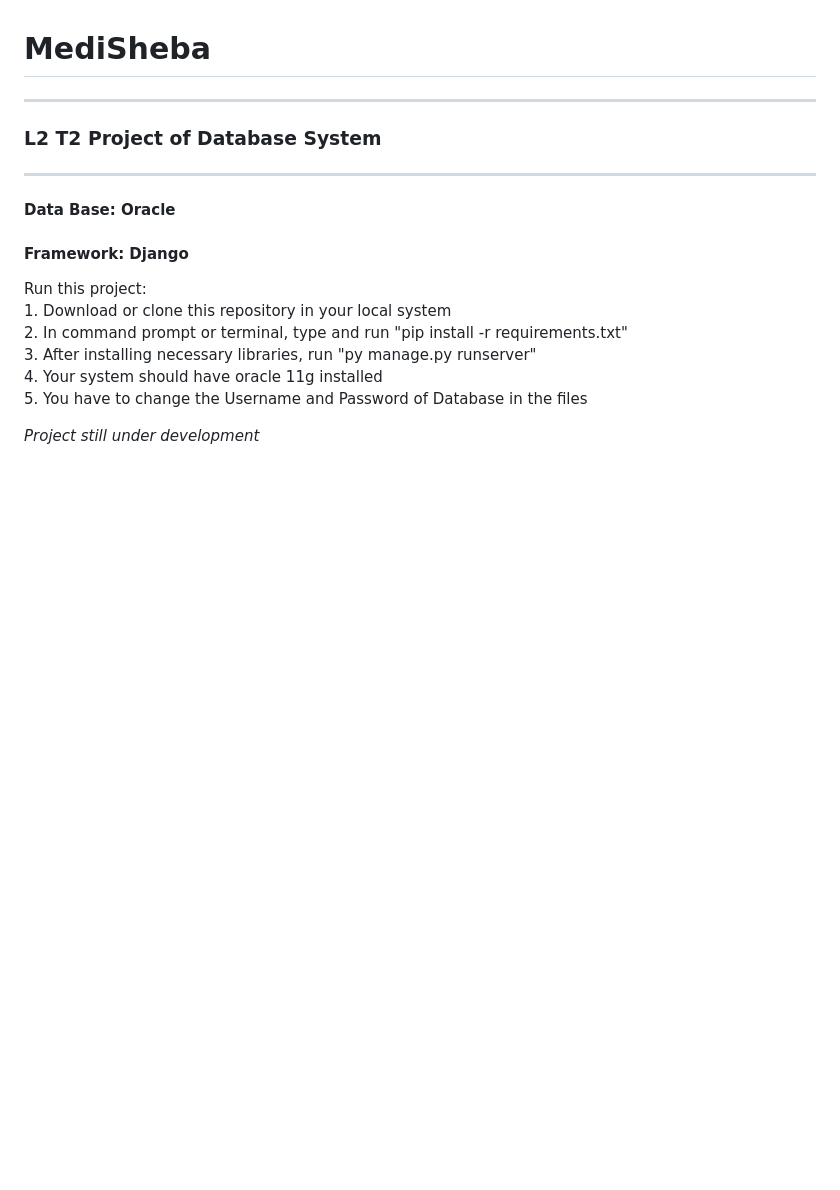
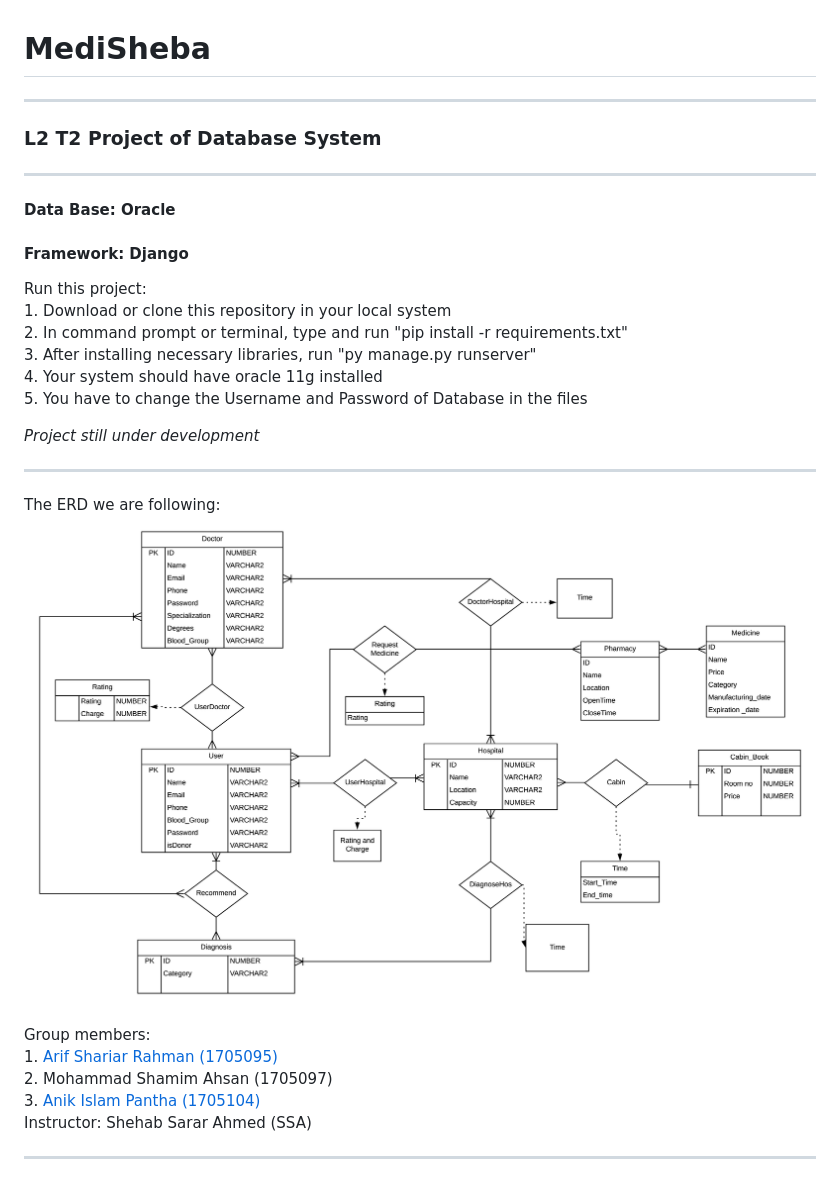
Before and after one commit to Soham-Khisa/MediSheba, a Markdown page: README.md, the part around the change. Rendered like a GitHub page; pictures changed too: External_Images/ERD.png (added); blank space fills up the shorter version.

```diff
--- a/README.md
+++ b/README.md
@@ -4,6 +4,7 @@
 <hr>
 <h4>Data Base: Oracle</h4>
 <h4>Framework: Django</h4>
+
 <p>Run this project:<br>
 1. Download or clone this repository in your local system<br>
 2. In command prompt or terminal, type and run "pip install -r requirements.txt"<br>
@@ -13,3 +14,16 @@
 
 <i> Project still under development </i>
 </p>
+<hr>
+<p>
+The ERD we are following:<br>
+<img src="External_Images/ERD.png">
+</p>
+<p>
+Group members:<br>
+1. <a href="https://github.com/1705095">Arif Shariar Rahman (1705095)</a> <br>
+2. Mohammad Shamim Ahsan (1705097) <br>
+3. <a href="https://github.com/AnikIslamPantha">Anik Islam Pantha (1705104)</a> <br>
+Instructor:  Shehab Sarar Ahmed (SSA)<br>
+</p>
+<hr>
```
